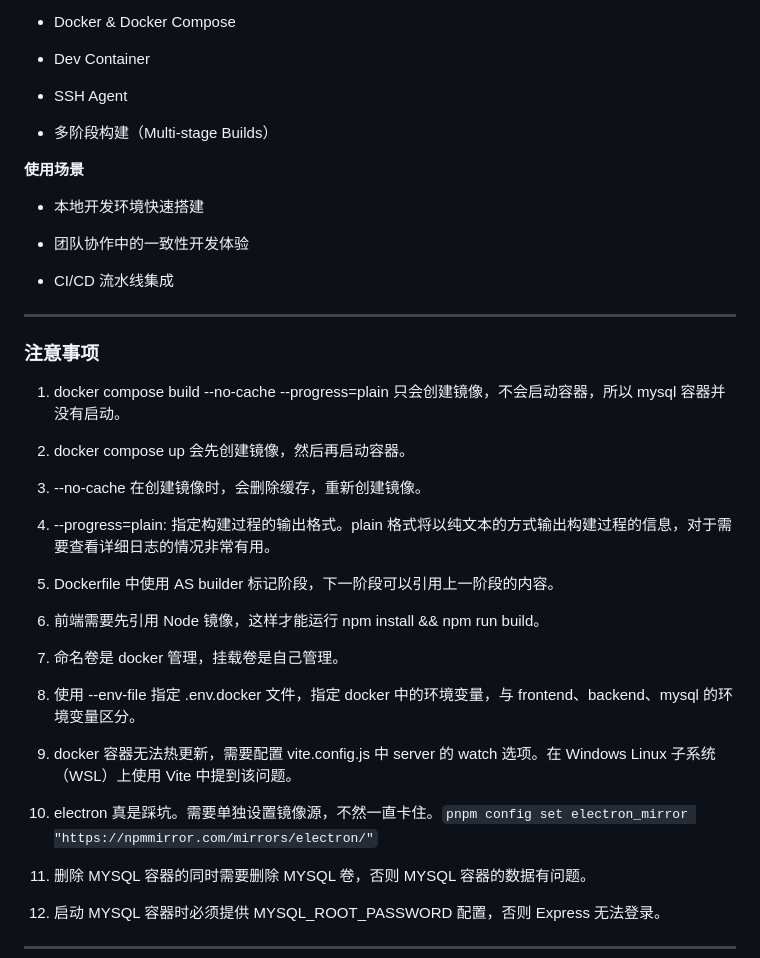
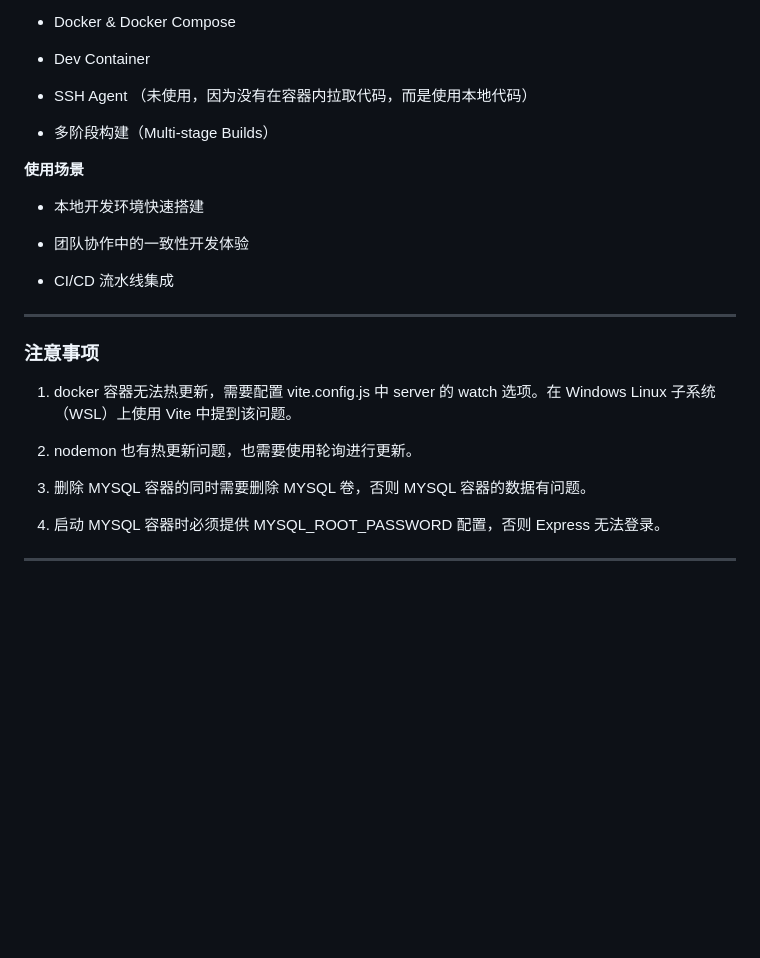
Before and after one commit to Ion-conservation/docker-example, a Markdown page: README.md, the part around the change. Drawn GitHub-style; blank space fills up the shorter version.

Commit message:
Update README.md
删除无关信息

```diff
--- a/README.md
+++ b/README.md
@@ -24,7 +24,7 @@
 
 - Dev Container
 
-- SSH Agent
+- SSH Agent （未使用，因为没有在容器内拉取代码，而是使用本地代码）
 
 - 多阶段构建（Multi-stage Builds）
 
@@ -42,25 +42,9 @@
 
 ### 注意事项
 
-1. docker compose build --no-cache --progress=plain 只会创建镜像，不会启动容器，所以 mysql 容器并没有启动。
+1. docker 容器无法热更新，需要配置 vite.config.js 中 server 的 watch 选项。在 Windows Linux 子系统（WSL）上使用 Vite 中提到该问题。
 
-2. docker compose up 会先创建镜像，然后再启动容器。
-
-3. --no-cache 在创建镜像时，会删除缓存，重新创建镜像。
-
-4. --progress=plain: 指定构建过程的输出格式。plain 格式将以纯文本的方式输出构建过程的信息，对于需要查看详细日志的情况非常有用。
-
-5. Dockerfile 中使用 AS builder 标记阶段，下一阶段可以引用上一阶段的内容。
-
-6. 前端需要先引用 Node 镜像，这样才能运行 npm install && npm run build。
-
-7. 命名卷是 docker 管理，挂载卷是自己管理。
-
-8. 使用 --env-file 指定 .env.docker 文件，指定 docker 中的环境变量，与 frontend、backend、mysql 的环境变量区分。
-
-9. docker 容器无法热更新，需要配置 vite.config.js 中 server 的 watch 选项。在 Windows Linux 子系统（WSL）上使用 Vite 中提到该问题。
-
-10. electron 真是踩坑。需要单独设置镜像源，不然一直卡住。`pnpm config set electron_mirror "https://npmmirror.com/mirrors/electron/"`
+2. nodemon 也有热更新问题，也需要使用轮询进行更新。
 
 11. 删除 MYSQL 容器的同时需要删除 MYSQL 卷，否则 MYSQL 容器的数据有问题。
 
```
